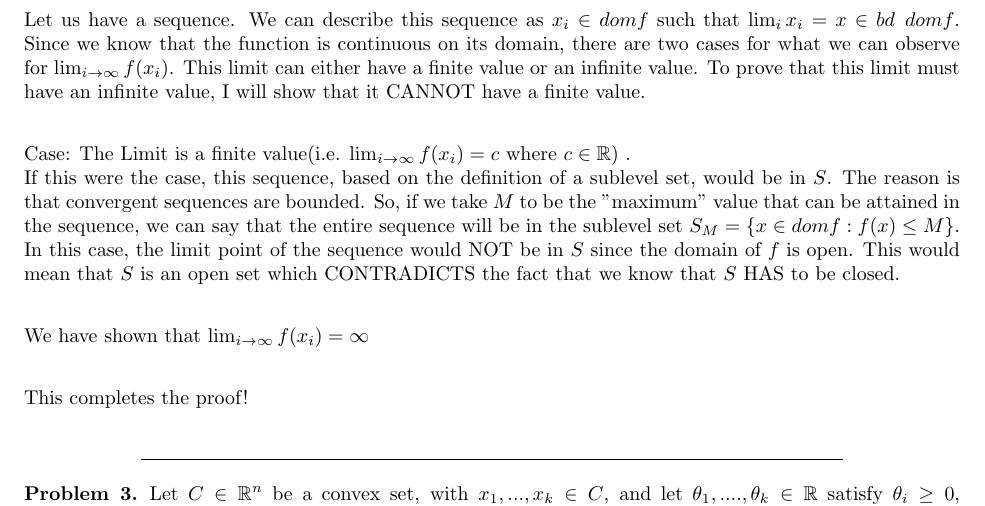
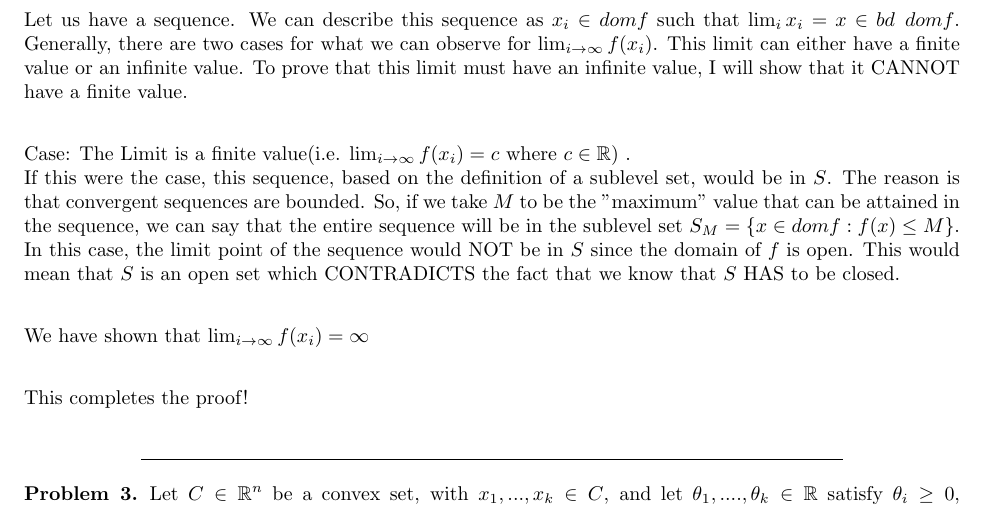
Before and after one commit to Ravi-Raghavan/ConvexOptimization, a LaTeX problem sheet (hw2.tex): part of page 3 of 5, cut so that both start at the same text. Compiled offline with pdfLaTeX.

Commit message:
Put HW 2 Latex

```diff
--- a/hw2.tex
+++ b/hw2.tex
@@ -195,7 +195,7 @@ By proving that any such sub-level set is closed, we have showed that the functi
 Step 2: "only if" direction \newline
 We know that the function $f$ is continuous and closed and the domain $f$ is open. Let's analyze any given sublevel set of the function $f$. Given any constant $\alpha \in \mathbb{R}$, a sublevel set is defined as $S = \{x \in dom f : f(x) \leq \alpha \}$. Due to the fact that the function $f$ is closed, we know that any such sublevel set is CLOSED. The definition of a closed set is that the limit point of every CONVERGENT sequence is within that set.
 
-Let us have a sequence. We can describe this sequence as $x_i \in dom f$ such that $\lim_{i} x_i = x \in bd \enspace dom f$. Since we know that the function is continuous on its domain, there are two cases for what we can observe for $\lim_{i\to\infty} f(x_i)$. This limit can either have a finite value or an infinite value. To prove that this limit must have an infinite value, I will show that it CANNOT have a finite value. \newline
+Let us have a sequence. We can describe this sequence as $x_i \in dom f$ such that $\lim_{i} x_i = x \in bd \enspace dom f$. Generally, there are two cases for what we can observe for $\lim_{i\to\infty} f(x_i)$. This limit can either have a finite value or an infinite value. To prove that this limit must have an infinite value, I will show that it CANNOT have a finite value. \newline
 
 Case: The Limit is a finite value(i.e. $\lim_{i\to\infty} f(x_i) = c$ where $c \in \mathbb{R}$) . \newline
 If this were the case, this sequence, based on the definition of a sublevel set, would be in $S$. The reason is that convergent sequences are bounded. So, if we take $M$ to be the "maximum" value that can be attained in the sequence, we can say that the entire sequence will be in the sublevel set $S_M = \{x \in dom f : f(x) \leq M \}$. In this case, the limit point of the sequence would NOT be in $S$ since the domain of $f$ is open. This would mean that $S$ is an open set which CONTRADICTS the fact that we know that $S$ HAS to be closed. \newline
```
